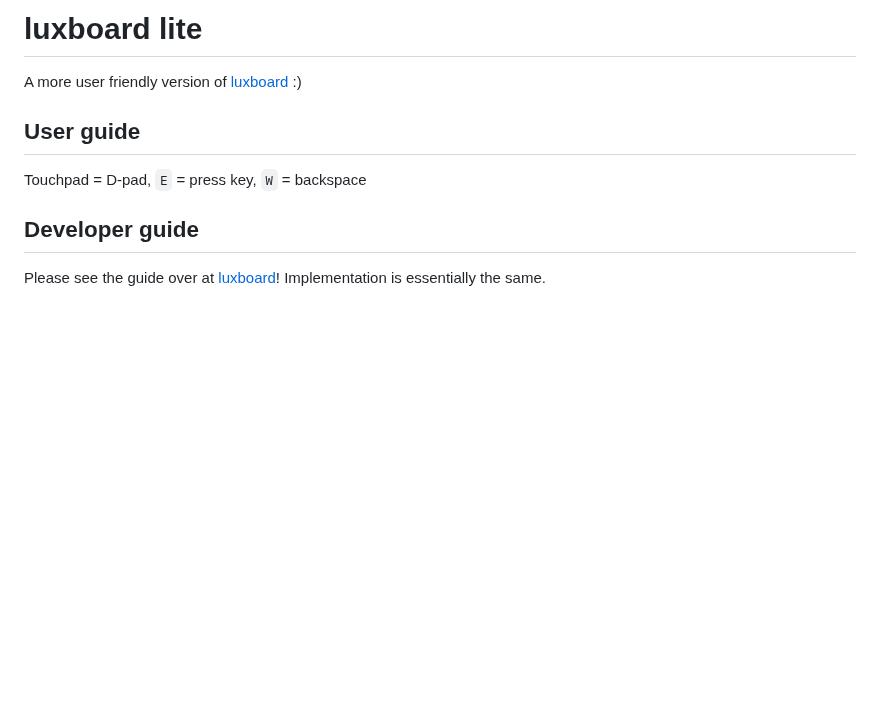
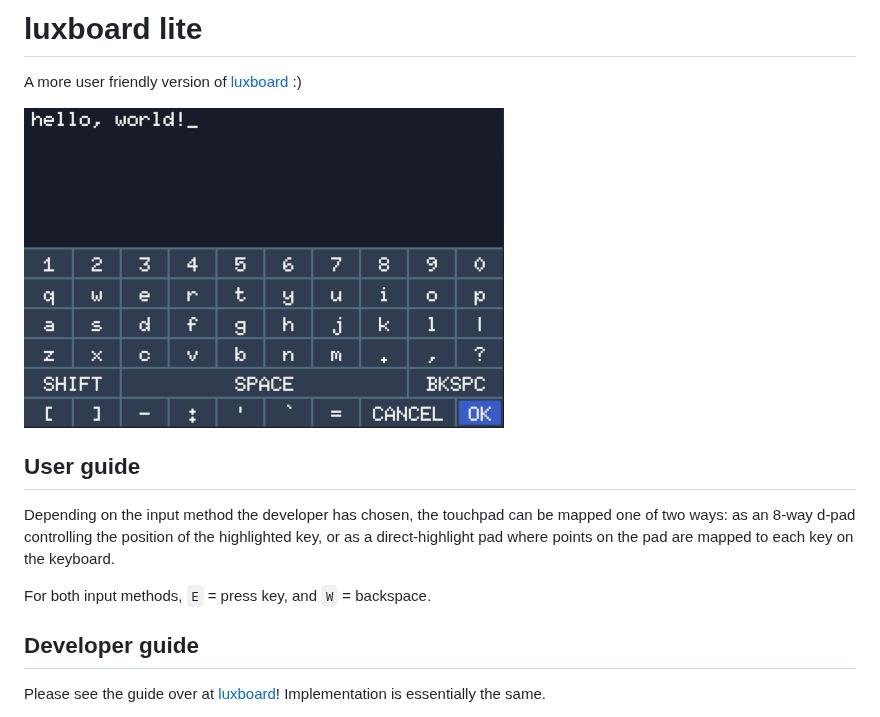
Before and after one commit to firefly-zero/firefly-keyboard, a Markdown page: README.md, the part around the change. Rendered like a GitHub page; pictures changed too: assets/demo.png (added); blank space fills up the shorter version.

```diff
--- a/README.md
+++ b/README.md
@@ -2,9 +2,13 @@
 
 A more user friendly version of [luxboard](https://codeberg.org/nanobot567/luxboard) :)
 
+![a screenshot taken from firefly zero of a dark gray, QWERTY layout keyboard with a light gray outline around each key. the selected key, 'OK', is highlighted in blue. above the keyboard is the text, "hello, world!"](assets/demo.png)
+
 ## User guide
 
-Touchpad = D-pad, `E` = press key, `W` = backspace
+Depending on the input method the developer has chosen, the touchpad can be mapped one of two ways: as an 8-way d-pad controlling the position of the highlighted key, or as a direct-highlight pad where points on the pad are mapped to each key on the keyboard.
+
+For both input methods, `E` = press key, and `W` = backspace.
 
 ## Developer guide
 
```
Also changed, not shown: 3 other files.
